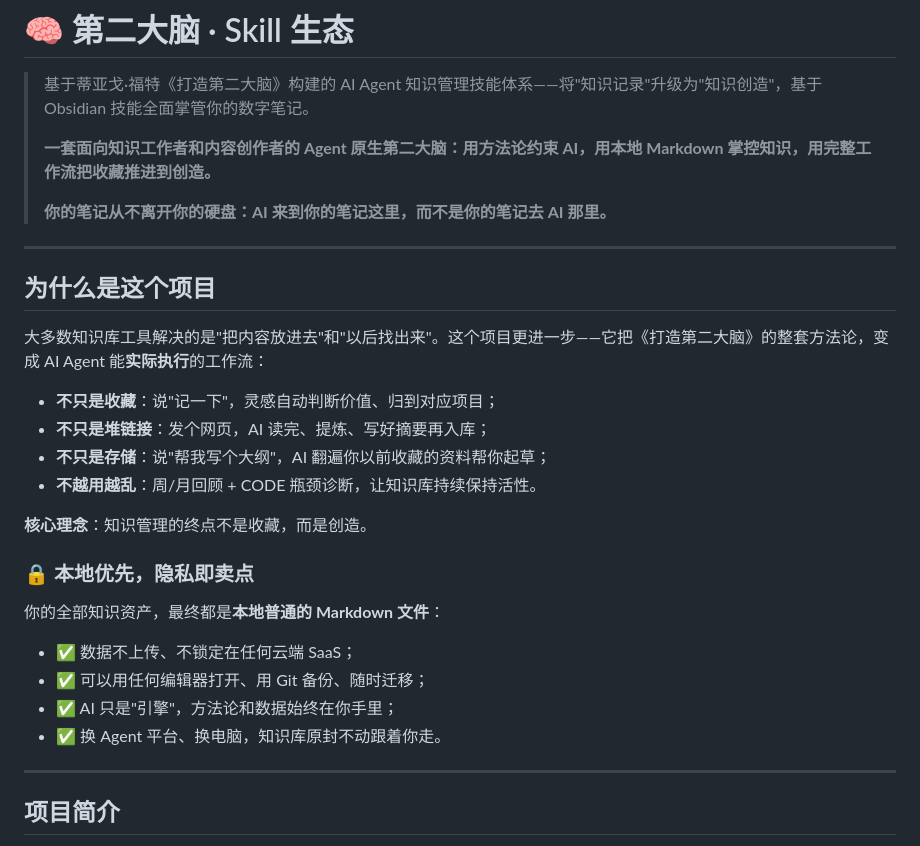
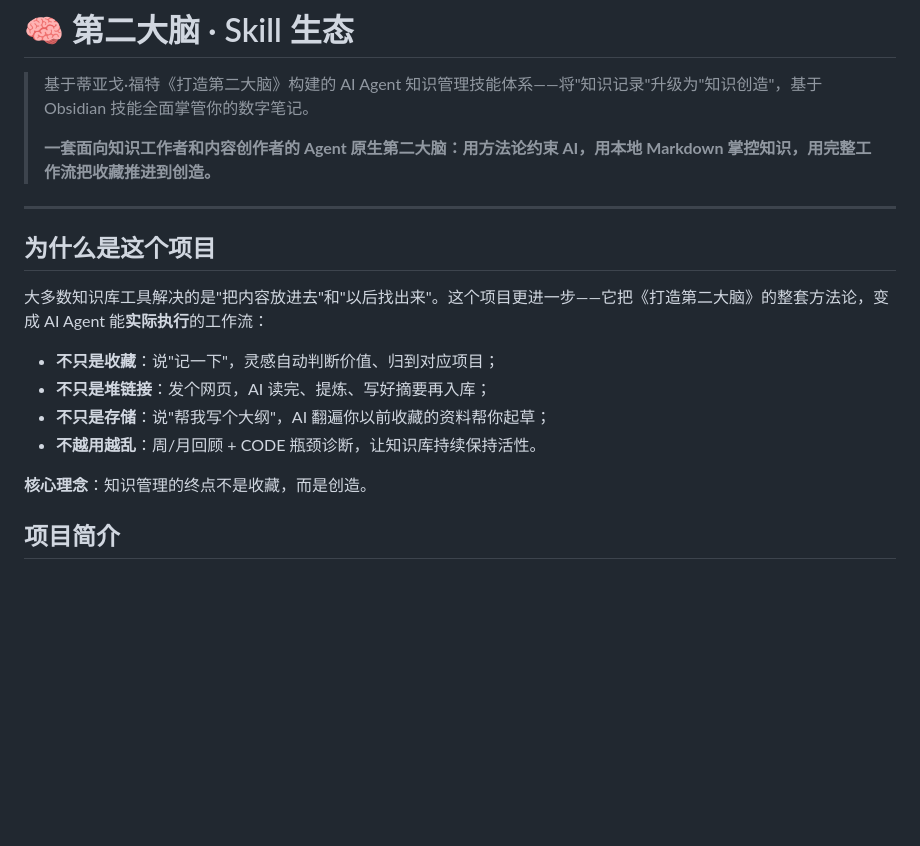
Before and after one commit to StarDust-AI-Labs/second-brain-skills, a Markdown page: README.md, the part around the change. Drawn GitHub-style; blank space fills up the shorter version.

```diff
--- a/README.md
+++ b/README.md
@@ -3,8 +3,6 @@
 > 基于蒂亚戈·福特《打造第二大脑》构建的 AI Agent 知识管理技能体系——将"知识记录"升级为"知识创造"，基于 Obsidian 技能全面掌管你的数字笔记。
 >
 > **一套面向知识工作者和内容创作者的 Agent 原生第二大脑：用方法论约束 AI，用本地 Markdown 掌控知识，用完整工作流把收藏推进到创造。**
->
-> **你的笔记从不离开你的硬盘：AI 来到你的笔记这里，而不是你的笔记去 AI 那里。**
 
 ***
 
@@ -18,17 +16,6 @@
 - **不越用越乱**：周/月回顾 + CODE 瓶颈诊断，让知识库持续保持活性。
 
 **核心理念**：知识管理的终点不是收藏，而是创造。
-
-### 🔒 本地优先，隐私即卖点
-
-你的全部知识资产，最终都是**本地普通的 Markdown 文件**：
-
-- ✅ 数据不上传、不锁定在任何云端 SaaS；
-- ✅ 可以用任何编辑器打开、用 Git 备份、随时迁移；
-- ✅ AI 只是"引擎"，方法论和数据始终在你手里；
-- ✅ 换 Agent 平台、换电脑，知识库原封不动跟着你走。
-
-***
 
 ## 项目简介
 
```
Also changed, not shown: AGENT.md (added, +21 -0 lines).
